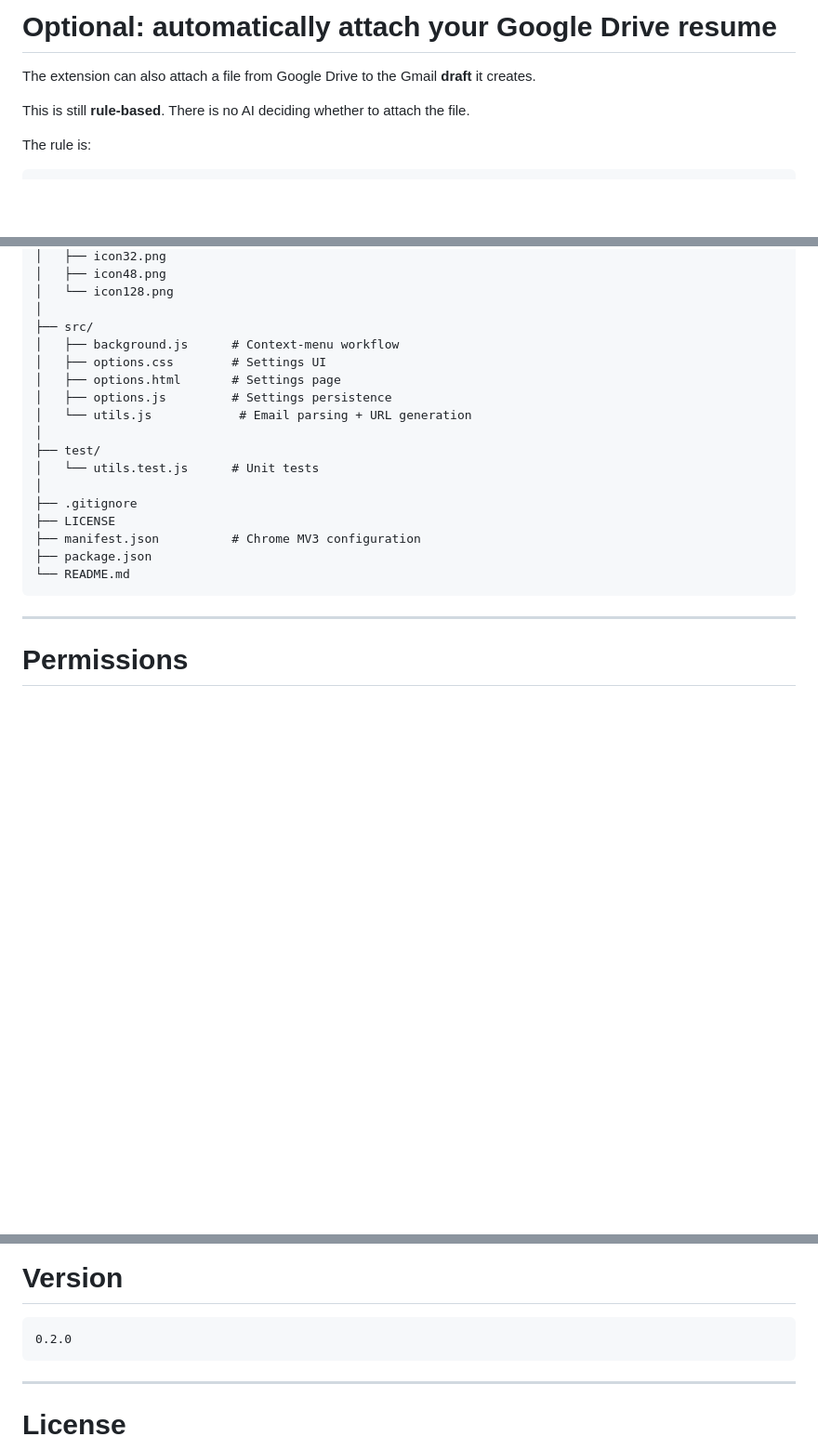
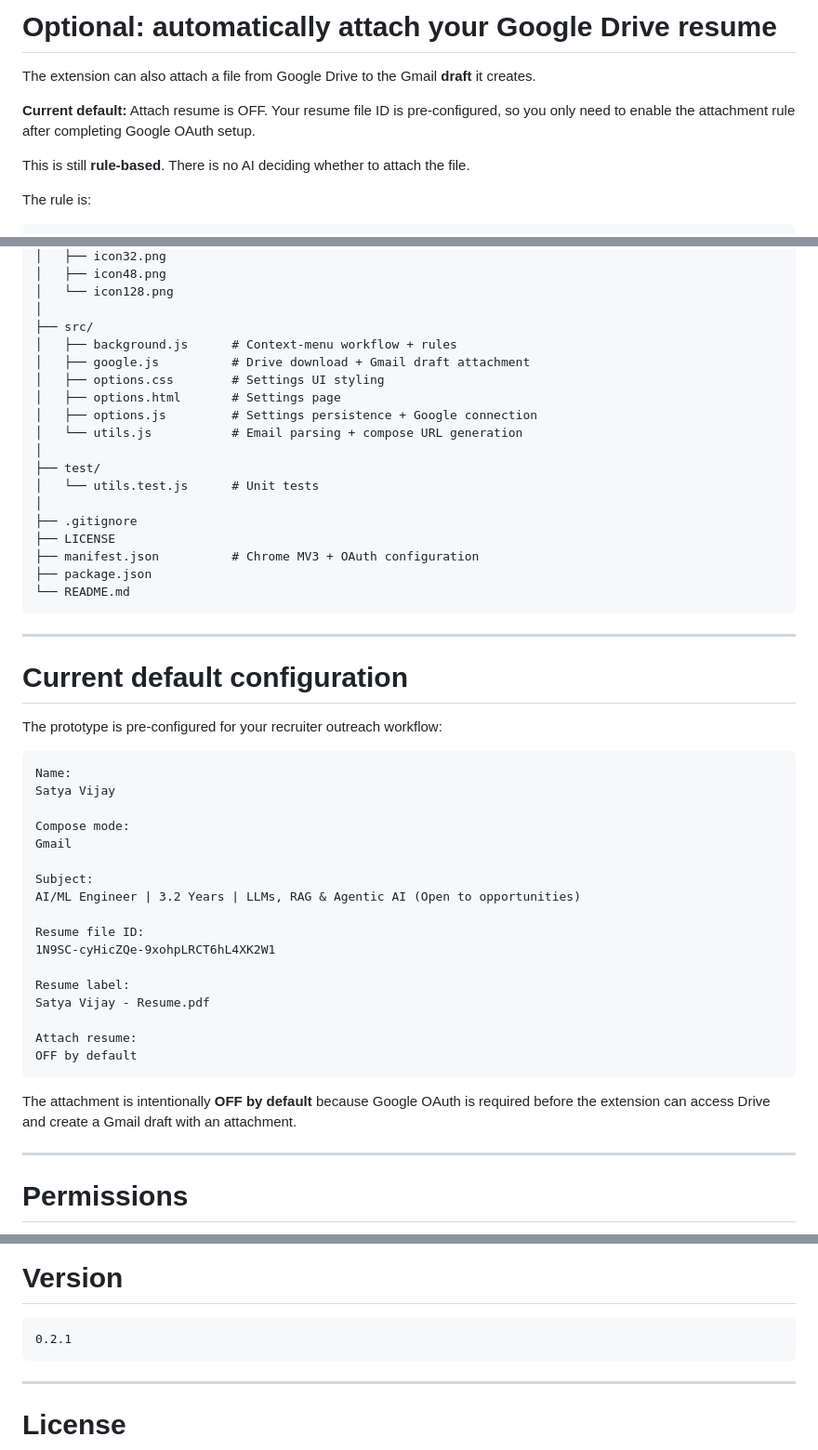
Before and after one commit to Satya7745/one-click-email-automation, a Markdown page: README.md, 3 parts joined by grey strips. Shown at 93% size. GitHub-like rendering; blank space fills up the shorter version.

Commit message:
docs: align README with current v0.2.1 configuration

```diff
--- a/README.md
+++ b/README.md
@@ -254,6 +254,8 @@ Uses a standard <code>mailto:</code> link and lets the operating system/browser
 
 The extension can also attach a file from Google Drive to the Gmail **draft** it creates.
 
+**Current default:** Attach resume is OFF. Your resume file ID is pre-configured, so you only need to enable the attachment rule after completing Google OAuth setup.
+
 This is still **rule-based**. There is no AI deciding whether to attach the file.
 
 The rule is:
@@ -452,21 +454,50 @@ one-click-email-automation/
 │   └── icon128.png
 │
 ├── src/
-│   ├── background.js      # Context-menu workflow
-│   ├── options.css        # Settings UI
+│   ├── background.js      # Context-menu workflow + rules
+│   ├── google.js          # Drive download + Gmail draft attachment
+│   ├── options.css        # Settings UI styling
 │   ├── options.html       # Settings page
-│   ├── options.js         # Settings persistence
-│   └── utils.js            # Email parsing + URL generation
+│   ├── options.js         # Settings persistence + Google connection
+│   └── utils.js           # Email parsing + compose URL generation
 │
 ├── test/
 │   └── utils.test.js      # Unit tests
 │
 ├── .gitignore
 ├── LICENSE
-├── manifest.json          # Chrome MV3 configuration
+├── manifest.json          # Chrome MV3 + OAuth configuration
 ├── package.json
 └── README.md
 ~~~
+
+---
+
+# Current default configuration
+
+The prototype is pre-configured for your recruiter outreach workflow:
+
+~~~text
+Name:
+Satya Vijay
+
+Compose mode:
+Gmail
+
+Subject:
+AI/ML Engineer | 3.2 Years | LLMs, RAG & Agentic AI (Open to opportunities)
+
+Resume file ID:
+1N9SC-cyHicZQe-9xohpLRCT6hL4XK2W1
+
+Resume label:
+Satya Vijay - Resume.pdf
+
+Attach resume:
+OFF by default
+~~~
+
+The attachment is intentionally **OFF by default** because Google OAuth is required before the extension can access Drive and create a Gmail draft with an attachment.
 
 ---
 
@@ -605,7 +636,7 @@ Install extension
 # Version
 
 ~~~text
-0.2.0
+0.2.1
 ~~~
 
 ---
```
